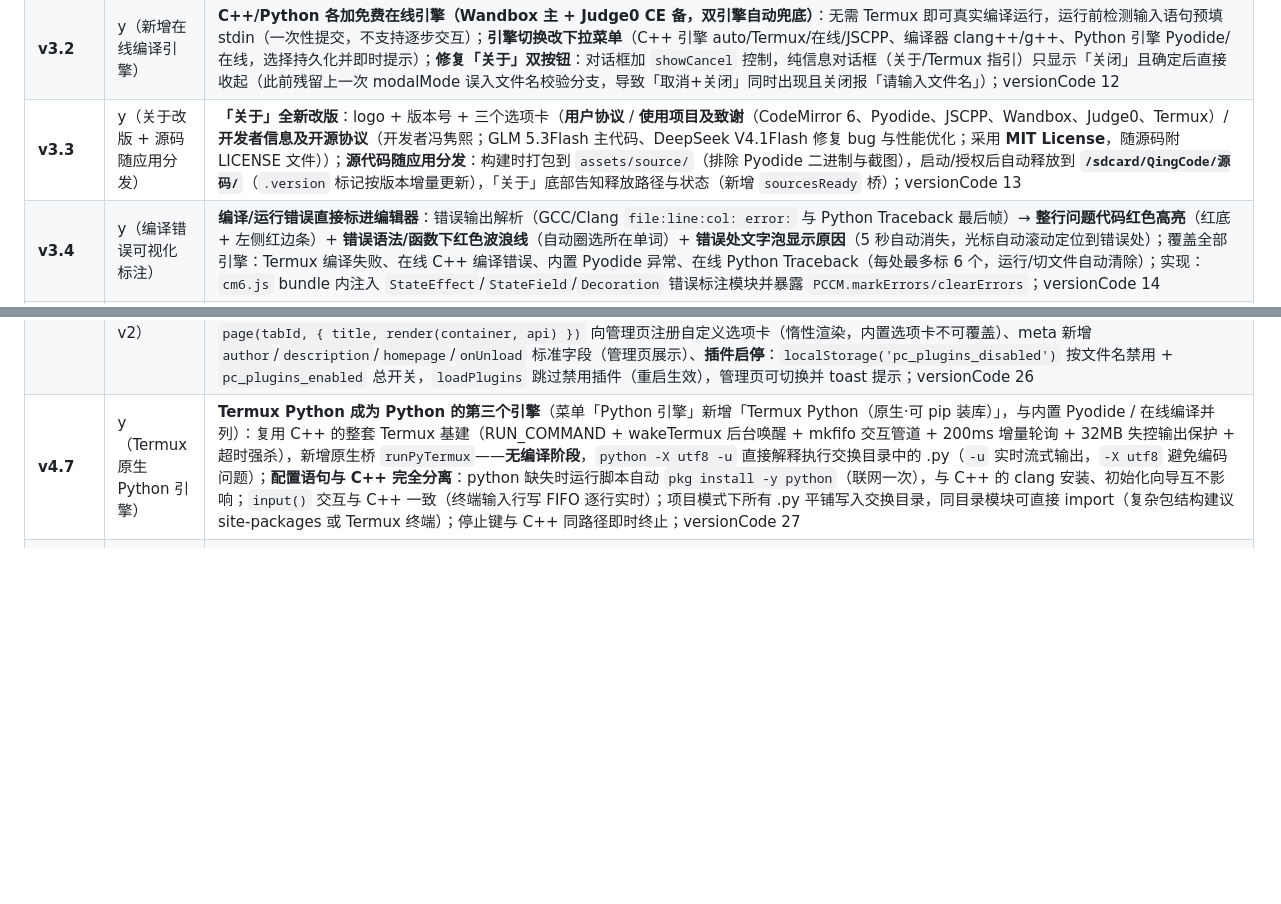
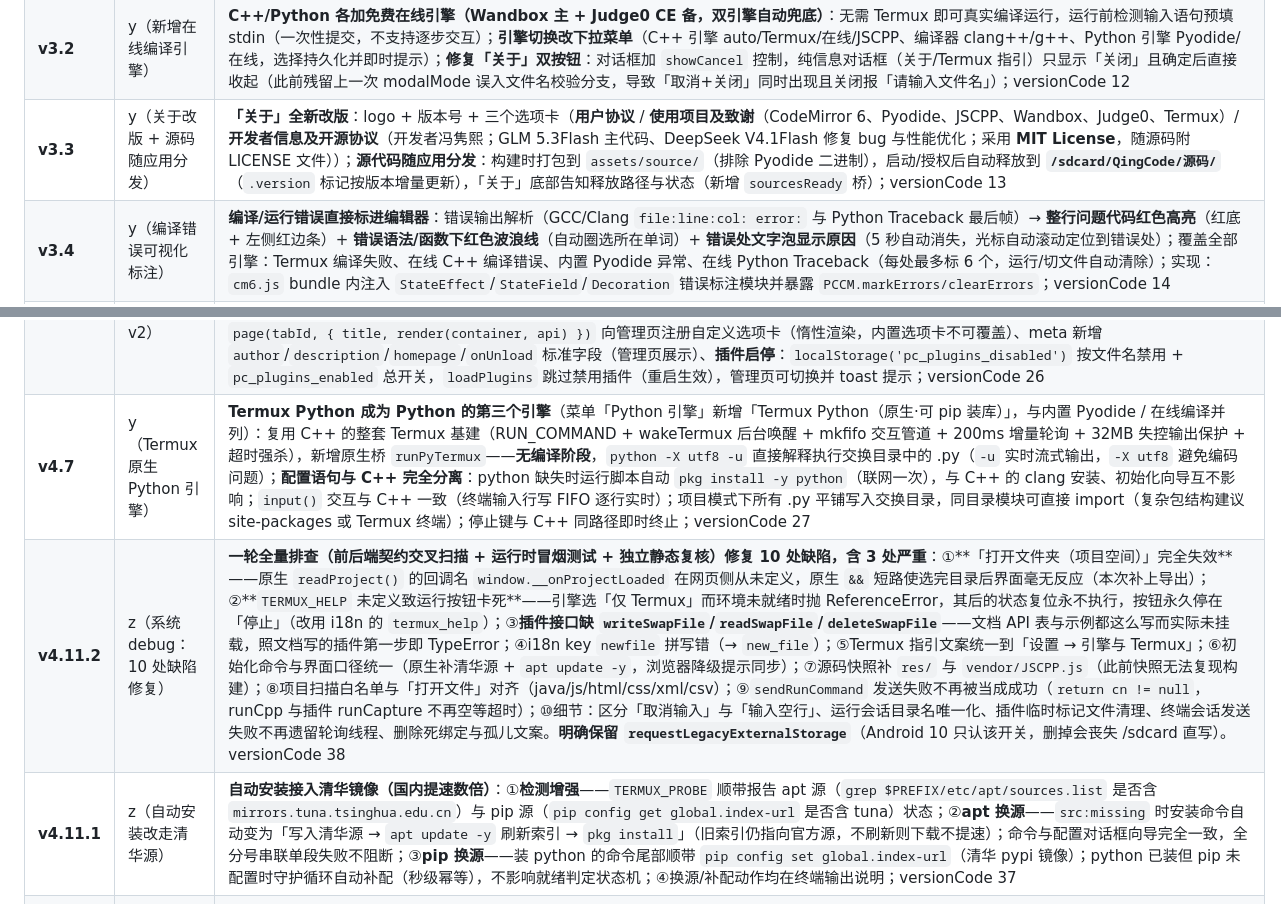
Before and after one commit to what-can-I-say-91/QingCode-Mobile-IDE, a Markdown page: README.md, 2 parts joined by grey strips. GitHub-like rendering; blank space fills up the shorter version.

```diff
--- a/README.md
+++ b/README.md
@@ -176,7 +173,7 @@ npm pack JSCPP@2.0.9 && npx esbuild lib/commonjs.js --bundle --global-name=JSCPP
 | **v3.1.1** | z（细节优化） | **修复 SecurityException 根因**：日志实证 `RUN_COMMAND` 为 dangerous 级自定义权限，仅 manifest 声明不够——`runCpp`/`runInTermuxTerminal` 前增加运行时 `requestPermissions` 授权（未授权时弹系统窗口并提示，批准后重试即可）；日志导出增加「保存到下载文件夹」（`Downloads/QingCode-日志-<时间戳>.log`，`exportLogs` 桥）；versionCode 10 |
 | **v3.1.2** | z（细节优化） | **轮询快照排障增强**：编译/运行轮询每 5s 在日志中记录 `poll#N` 文件快照（交换目录产物大小与 `.termux.log` 增量偏移），Termux 侧 start/end 留痕；`cppJson` 透出真实 stderr 原因；versionCode 11 |
 | **v3.2** | y（新增在线编译引擎） | **C++/Python 各加免费在线引擎（Wandbox 主 + Judge0 CE 备，双引擎自动兜底）**：无需 Termux 即可真实编译运行，运行前检测输入语句预填 stdin（一次性提交，不支持逐步交互）；**引擎切换改下拉菜单**（C++ 引擎 auto/Termux/在线/JSCPP、编译器 clang++/g++、Python 引擎 Pyodide/在线，选择持久化并即时提示）；**修复「关于」双按钮**：对话框加 `showCancel` 控制，纯信息对话框（关于/Termux 指引）只显示「关闭」且确定后直接收起（此前残留上一次 modalMode 误入文件名校验分支，导致「取消+关闭」同时出现且关闭报「请输入文件名」）；versionCode 12 |
-| **v3.3** | y（关于改版 + 源码随应用分发） | **「关于」全新改版**：logo + 版本号 + 三个选项卡（**用户协议** / **使用项目及致谢**（CodeMirror 6、Pyodide、JSCPP、Wandbox、Judge0、Termux）/ **开发者信息及开源协议**（开发者冯隽熙；GLM 5.3Flash 主代码、DeepSeek V4.1Flash 修复 bug 与性能优化；采用 **MIT License**，随源码附 LICENSE 文件））；**源代码随应用分发**：构建时打包到 `assets/source/`（排除 Pyodide 二进制与截图），启动/授权后自动释放到 **`/sdcard/QingCode/源码/`**（`.version` 标记按版本增量更新），「关于」底部告知释放路径与状态（新增 `sourcesReady` 桥）；versionCode 13 |
+| **v3.3** | y（关于改版 + 源码随应用分发） | **「关于」全新改版**：logo + 版本号 + 三个选项卡（**用户协议** / **使用项目及致谢**（CodeMirror 6、Pyodide、JSCPP、Wandbox、Judge0、Termux）/ **开发者信息及开源协议**（开发者冯隽熙；GLM 5.3Flash 主代码、DeepSeek V4.1Flash 修复 bug 与性能优化；采用 **MIT License**，随源码附 LICENSE 文件））；**源代码随应用分发**：构建时打包到 `assets/source/`（排除 Pyodide 二进制），启动/授权后自动释放到 **`/sdcard/QingCode/源码/`**（`.version` 标记按版本增量更新），「关于」底部告知释放路径与状态（新增 `sourcesReady` 桥）；versionCode 13 |
 | **v3.4** | y（编译错误可视化标注） | **编译/运行错误直接标进编辑器**：错误输出解析（GCC/Clang `file:line:col: error:` 与 Python Traceback 最后帧）→ **整行问题代码红色高亮**（红底 + 左侧红边条）+ **错误语法/函数下红色波浪线**（自动圈选所在单词）+ **错误处文字泡显示原因**（5 秒自动消失，光标自动滚动定位到错误处）；覆盖全部引擎：Termux 编译失败、在线 C++ 编译错误、内置 Pyodide 异常、在线 Python Traceback（每处最多标 6 个，运行/切文件自动清除）；实现：`cm6.js` bundle 内注入 `StateEffect`/`StateField`/`Decoration` 错误标注模块并暴露 `PCCM.markErrors/clearErrors`；versionCode 14 |
 | **v4.0** | x（全面升级 · 四大功能） | **① 智能补全**：输入实时弹出候选浮层（120ms debounce），三类场景——标准语法/关键词补全（`pri`→`print(`）、**已成功导入库的成员补全**（`import math` 后 `math.`→sin/cos/sqrt… 共 20 项；`#include <cmath>` 后 `std::` 补全；import/from/#include 正则扫描已导入库）、头文件名补全（`#include <`→25 个常用头）；↑↓ 选择 / Tab 或 Enter 采纳 / Esc 关闭，capture 阶段键盘拦截不影响正常编辑；**② 项目空间**：菜单「打开文件夹」原生目录浏览器（`CountDownLatch` + `AlertDialog` + `ListView`）选定后递归载入全部代码文件（≤200 个/个≤1MB）为项目，文件树显示相对路径、标题栏进入项目模式、**Python `import` 项目内模块自动生效**（运行前 Pyodide `FS.writeFile` 注入虚拟 FS / Termux 头文件写入交换目录）、**每 30 秒自动保存**全部修改回原路径；**③ 保存编码可选**：菜单编码下拉（UTF-8 / UTF-8 BOM / UTF-16LE / UTF-16BE / **GBK** / ASCII），「导出」按所选编码写文件（原生 `encodeBytes` 六编码），读取智能检测（BOM 优先 → UTF-8 严格解码 → GBK 回退，中文不乱码）；**④ 应用内 Termux 终端会话**：菜单「Termux 终端会话」在应用内直连 Termux 开持久 shell（前台不切换 App）——FIFO（`$HOME/.pc_term_in`，写端 `sleep 86400` 保活）+ 交换目录 out 文件 200ms 增量轮询，**指令与输出双向实时回传**，命令 base64 编码经 RUN_COMMAND 写入避免转义问题；新桥：`pickProjectFolder/readProject/writeProjectFile/saveFileEx/startTermSession/sendTermCmd/stopTermSession/encodeBytes/readFileSmart`；versionCode 15 |
 | **v4.0.1** | z（全面 debug 修复） | **前端 6 项**：①成员补全按已输入前缀过滤（`math.fa`→只弹 fabs(/factorial(，此前弹全表）；②采纳补全后浮层不再立即重弹（`applySuppressPos` 抑制 + 继续输入恢复）；③`std::` 作用域成员补全修复（成员正则只认 `.` 不认 `::`，此前 `std::co` 永远无法弹出 std 表）；④`#include <` 头文件补全同样补上前缀过滤（`cma`→cmath）；⑤中文输入法组合中（`cm.composing`）不再弹英文候选；⑥补全浮层在矮视口下 top 加 `Math.max(4,…)` 防负坐标；项目文件保存失败（如 ASCII 含中文）时终端明确输出失败数与原因提示。**原生 6 项**：⑦`readAllBytes`/`readFile` 单次 `read()` 改循环读满（大文件理论截断风险）；⑧UTF-16LE/BE 导出加 BOM（此前导出文件回读必乱码）；⑨ASCII 含中文改为明确报错提示（此前静默变 `?` 损坏内容）；⑩项目目录对话框 `show()` 失败时 `countDown` 防 JS 桥线程卡 180 秒；⑪`sendTermCmd` 包 `timeout 3`（shell 退出后 FIFO 无读端会永久阻塞）；⑫`onDestroy` 停 Termux 轮询线程、Pyodide 注入改用标准 `FS.analyzePath`；在线引擎 + 项目模式运行时提示暂不支持项目内 import/头文件；Playwright 回归实测 7 项全过；versionCode 16 |
@@ -191,6 +188,8 @@ npm pack JSCPP@2.0.9 && npx esbuild lib/commonjs.js --bundle --global-name=JSCPP
 | **v4.5** | y（Python 编译缓存 + 说明文件双语） | **Python 运行时编译缓存**：`ensurePyodide` 加载前挂接 `WebAssembly.instantiateStreaming` 钩子——`pyodide.asm.wasm`（约 10MB）的编译结果 `WebAssembly.Module` 持久化到 IndexedDB（键含 URL 与字节数，升级自动失效重建），**下次冷启动直接 `new WebAssembly.Instance(cachedModule)` 跳过整个编译阶段**（加载耗时大头），状态栏显示加载耗时并在命中缓存时提示「编译缓存命中」；说明：V8 编译产物为引擎内部对象，只能存于应用内部持久存储（IndexedDB），交换目录无法承载——效果即「编译状态跨冷启动快速调用」，HTTP 层资源缓存头（wasm 7 天 / js 1 天）原生侧早已有之；**说明文件全面双语**：新增 `使用说明_EN.md`（英文版使用说明全文）与 `plugins/Plugin-API-Guide_EN.md`（插件接口英文版），中文版顶部加中英切换行，README/使用说明/插件文档三份说明全部中英对照；versionCode 25 |
 | **v4.6** | y（启动页 + 插件管理页 + 插件接口 v2） | **启动页（Python 就绪前不进主界面）**：新增全屏启动页（logo + 版本号 + 进度条 + 阶段状态文字），启动即触发 Python 运行时加载并实时显示进度（加载 pyodide.mjs → 初始化解释器平滑爬升 8%→85% → 就绪 100%），**就绪后才进入主界面**；取代 v4.4 的「预加载延后 3.5s」方案——启动页本身就是等待 UI，编译占用 CPU 不再有「卡顿感」，且进入应用即可秒跑 Python；**失败/超时兜底**：加载失败或 90s 超时显示「跳过加载，直接进入」按钮（不锁死应用，后台继续加载，进入后 Python 可用照常）；`ensurePyodide` 支持 `onProgress` 进度回调；v4.5 编译缓存命中后二次冷启动进度飞快；**插件管理页（更多菜单 → 🧩 插件管理）**：全屏页面 + **顶部选项卡**——内置「已加载」（插件卡片：名称/版本/作者/描述/id/来源文件 + 启用状态与启停按钮）/「语言」（插件注册语言表格）/「设置」（插件接口与目录信息 + **插件系统总开关** + 预留说明）；**预留 API（PCPluginAPI 升级 v2）**：`page(tabId, { title, render(container, api) })` 向管理页注册自定义选项卡（惰性渲染，内置选项卡不可覆盖）、meta 新增 `author`/`description`/`homepage`/`onUnload` 标准字段（管理页展示）、**插件启停**：`localStorage('pc_plugins_disabled')` 按文件名禁用 + `pc_plugins_enabled` 总开关，`loadPlugins` 跳过禁用插件（重启生效），管理页可切换并 toast 提示；versionCode 26 |
 | **v4.7** | y（Termux 原生 Python 引擎） | **Termux Python 成为 Python 的第三个引擎**（菜单「Python 引擎」新增「Termux Python（原生·可 pip 装库）」，与内置 Pyodide / 在线编译并列）：复用 C++ 的整套 Termux 基建（RUN_COMMAND + wakeTermux 后台唤醒 + mkfifo 交互管道 + 200ms 增量轮询 + 32MB 失控输出保护 + 超时强杀），新增原生桥 `runPyTermux`——**无编译阶段**，`python -X utf8 -u` 直接解释执行交换目录中的 .py（`-u` 实时流式输出，`-X utf8` 避免编码问题）；**配置语句与 C++ 完全分离**：python 缺失时运行脚本自动 `pkg install -y python`（联网一次），与 C++ 的 clang 安装、初始化向导互不影响；`input()` 交互与 C++ 一致（终端输入行写 FIFO 逐行实时）；项目模式下所有 .py 平铺写入交换目录，同目录模块可直接 import（复杂包结构建议 site-packages 或 Termux 终端）；停止键与 C++ 同路径即时终止；versionCode 27 |
+| **v4.11.2** | z（系统 debug：10 处缺陷修复） | **一轮全量排查（前后端契约交叉扫描 + 运行时冒烟测试 + 独立静态复核）修复 10 处缺陷，含 3 处严重**：①**「打开文件夹（项目空间）」完全失效**——原生 `readProject()` 的回调名 `window.__onProjectLoaded` 在网页侧从未定义，原生 `&&` 短路使选完目录后界面毫无反应（本次补上导出）；②**`TERMUX_HELP` 未定义致运行按钮卡死**——引擎选「仅 Termux」而环境未就绪时抛 ReferenceError，其后的状态复位永不执行，按钮永久停在「停止」（改用 i18n 的 `termux_help`）；③**插件接口缺 `writeSwapFile`/`readSwapFile`/`deleteSwapFile`**——文档 API 表与示例都这么写而实际未挂载，照文档写的插件第一步即 TypeError；④i18n key `newfile` 拼写错（→ `new_file`）；⑤Termux 指引文案统一到「设置 → 引擎与 Termux」；⑥初始化命令与界面口径统一（原生补清华源 + `apt update -y`，浏览器降级提示同步）；⑦源码快照补 `res/` 与 `vendor/JSCPP.js`（此前快照无法复现构建）；⑧项目扫描白名单与「打开文件」对齐（java/js/html/css/xml/csv）；⑨`sendRunCommand` 发送失败不再被当成成功（`return cn != null`，runCpp 与插件 runCapture 不再空等超时）；⑩细节：区分「取消输入」与「输入空行」、运行会话目录名唯一化、插件临时标记文件清理、终端会话发送失败不再遗留轮询线程、删除死绑定与孤儿文案。**明确保留 `requestLegacyExternalStorage`**（Android 10 只认该开关，删掉会丧失 /sdcard 直写）。versionCode 38 |
+| **v4.11.1** | z（自动安装改走清华源） | **自动安装接入清华镜像（国内提速数倍）**：①**检测增强**——`TERMUX_PROBE` 顺带报告 apt 源（`grep $PREFIX/etc/apt/sources.list` 是否含 `mirrors.tuna.tsinghua.edu.cn`）与 pip 源（`pip config get global.index-url` 是否含 tuna）状态；②**apt 换源**——`src:missing` 时安装命令自动变为「写入清华源 → `apt update -y` 刷新索引 → `pkg install`」（旧索引仍指向官方源，不刷新则下载不提速）；命令与配置对话框向导完全一致，全分号串联单段失败不阻断；③**pip 换源**——装 python 的命令尾部顺带 `pip config set global.index-url`（清华 pypi 镜像）；python 已装但 pip 未配置时守护循环自动补配（秒级幂等），不影响就绪判定状态机；④换源/补配动作均在终端输出说明；versionCode 37 |
 | **v4.11** | y（Termux 引擎全自动后台维护：检测→安装→重试，零等待） | **Termux Python / clang 的检测与安装全程后台化，启动零等待**——①**启动页只检测+发起安装即通过**：删除 C++（Termux）阶段「等待安装完成（最长 5 分钟）」的逻辑，检测到组件缺失立即后台发起 `pkg install` 并直接进入主界面（进度条直接显示「仍在后台安装，先进入软件」）；②**后台守护循环** `startTermuxGuard()`（每 45s 一轮）：启动检测失败 / Termux 忙碌静默下轮重试；组件缺失幂等补发 `pkg install`（dpkg 对已装包 no-op、Termux 队列串行无并发冲突）；**15 分钟仍未装好自动重发**（断网/中断自愈）；**全部就绪 → `probeTermux()` 刷新引擎下拉、终端提示「引擎已就绪」、循环自动停止**；③**后装 Termux 自动接管**：守护循环每轮静默刷新 `getEnv()`（不动编辑器 UI、不打断输入法），Termux 后装切回 App 后 ≤45s 自动检测安装，无需重启；④状态机 init→installing→ok 支持回环（就绪后组件被卸载可重新自愈）；运行时脚本内自动安装兜底保留（双保险）；versionCode 36 |
 | **v4.10** | y（内置 Python Worker 化：真终端式 input + 可强制中断） | **内置 Pyodide 移入后台 Worker（`web/py-worker.js`，module Worker），input() 变成真终端**——①**终端式逐行输入**：`input("提示语")` 的提示文字经 raw stdout 逐字节收集 + `TextDecoder` 流式解码**实时显示在输出区**（无换行提示语在等待输入前冲刷），光标自动聚焦底部终端输入行，逐行输入回车即发，与 C++/Termux Python 体验完全一致，不再弹对话框；跨线程同步用 `SharedArrayBuffer` + `Atomics.wait/notify` 握手（CTRL 状态字 0 等待/1 有行/2 EOF + 64KB 数据区），`setStdin` 挂接阻塞读行函数，Python 侧真正睡眠等输入、零轮询；②**修复示例代码 `NameError: name '_pi' is not defined`**（v4.9.4 补丁 `del` 掉了闭包运行时需要的模块全局 → 改 `_pc_make_input()` 工厂闭包捕获；主线程回退模式保留修复补丁，Worker 模式用原生 input() 不再需要补丁）；③**内置 Python 可强制中断**：独立线程运行，「停止」即 `Worker.terminate()` 强杀 + 全状态复位，无限循环秒杀，下次运行自动重启（WASM 编译缓存 IndexedDB 跨线程共享，重启仍快）；④**自动回退**：`crossOriginIsolated === false`（无跨域隔离头）时回退主线程 + 对话框模式；versionCode 35 |
 | **v4.9.4** | z（修复：运行通道——中断真杀进程 + 产物隔离 + 轮询防误判） | **针对中断/串跑问题的五项根因全部修复**。①**「停止」真正杀死 Termux 进程**：旧实现只把 kill 排进 Termux 命令队列，队列被长脚本占住时 kill 永远轮不到执行——现在运行脚本内置**看门狗**子进程（0.5s 轮询），点停止时 App 直接向会话目录写 `.cancel` 标记文件（跨应用零延迟），看门狗立即杀 编译(`.compile.pid`)/运行(`.prog.pid`)/保活(`.keep.pid`) 三类进程并终结脚本释放队列，队列 kill 仅作兜底；顺带修复 cancelCpp 里 `rm -f $HOME/.pc_in` 用错旧 FIFO 名的 bug；②**产物隔离补全**：编译二进制改为会话独立 `pc_prog_<会话>.out`（旧版共用 `$HOME/.pc_prog.out`，且排查发现**md5 缓存未命中分支从不把新二进制放到运行路径——实际跑的是上一个项目残留的旧程序**，这正是「运行的是默认项目」的元凶之一），缓存写入改「临时文件+原子替换」杜绝 ETXTBSY 与半写入；③**轮询严格判定**：`.run.exit` 必须非空且为 0~255 合法退出码才算结束（0 字节/半写入/FUSE 延迟内容不再误判 exit=0 秒完成），会话目录丢失直接报告终止、绝不回退根目录读残留旧文件（`currentRunDir()` 移除 exists 回退）；④**清理保护**：带 `.active` 标记的活跃/排队会话目录不再被 cleanSwapTemp 误删，运行结束只精准 purge 自己的会话目录（新增 `purgeRunDir`），开新运行自动补发 .cancel 给上一个存活会话（僵尸自愈），历史会话 24h 自动清理；⑤**input() 提示语**：重写内置 Python `builtins.input`，`input("提示")` 的提示文字传入输入对话框并回显输出区（原 setStdin 回调拿不到提示语）；附带修复 `__onCppResult` 中 `window.__pyTermuxRun` 被 finishCpp 提前清空导致 Termux Python 完成文案永远走 C++ 分支的时序 bug；versionCode 34 |
```
Also changed, not shown: other parts of README.md (+11 -14 lines).
